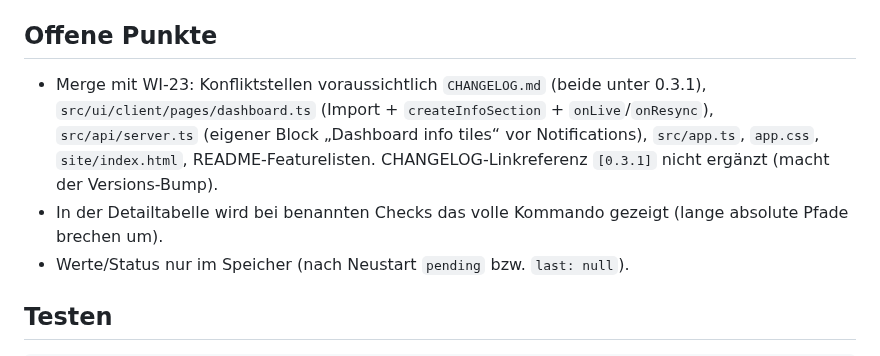
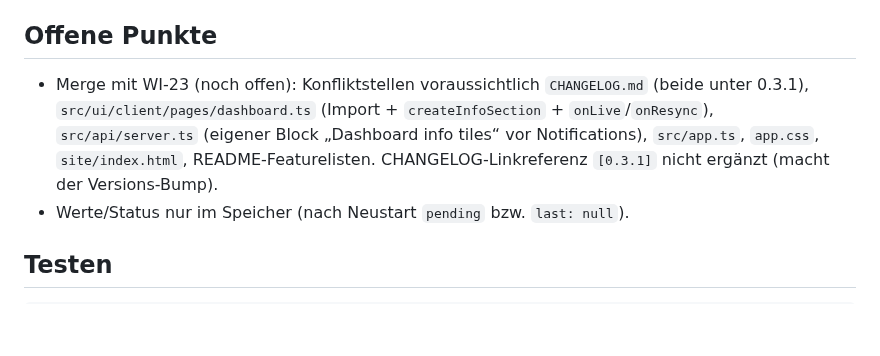
Before and after one commit to brokoskokoli/adispatchd, a Markdown page: docs/handoff/WI-24.md, the part around one of its changes. Drawn GitHub-style; blank space fills up the shorter version.

```diff
--- a/docs/handoff/WI-24.md
+++ b/docs/handoff/WI-24.md
@@ -47,11 +70,10 @@ WI-23). Gate: `npm run check` grün (128 Testdateien, davon 2 übersprungen; 112
 
 ## Offene Punkte
 
-- Merge mit WI-23: Konfliktstellen voraussichtlich `CHANGELOG.md` (beide unter 0.3.1), `src/ui/client/pages/dashboard.ts`
+- Merge mit WI-23 (noch offen): Konfliktstellen voraussichtlich `CHANGELOG.md` (beide unter 0.3.1), `src/ui/client/pages/dashboard.ts`
   (Import + `createInfoSection` + `onLive`/`onResync`), `src/api/server.ts` (eigener Block „Dashboard info tiles“ vor
   Notifications), `src/app.ts`, `app.css`, `site/index.html`, README-Featurelisten. CHANGELOG-Linkreferenz `[0.3.1]` nicht
   ergänzt (macht der Versions-Bump).
-- In der Detailtabelle wird bei benannten Checks das volle Kommando gezeigt (lange absolute Pfade brechen um).
 - Werte/Status nur im Speicher (nach Neustart `pending` bzw. `last: null`).
 
 ## Testen
```
Also changed, not shown: other parts of docs/handoff/WI-24.md (+29 -5 lines).
